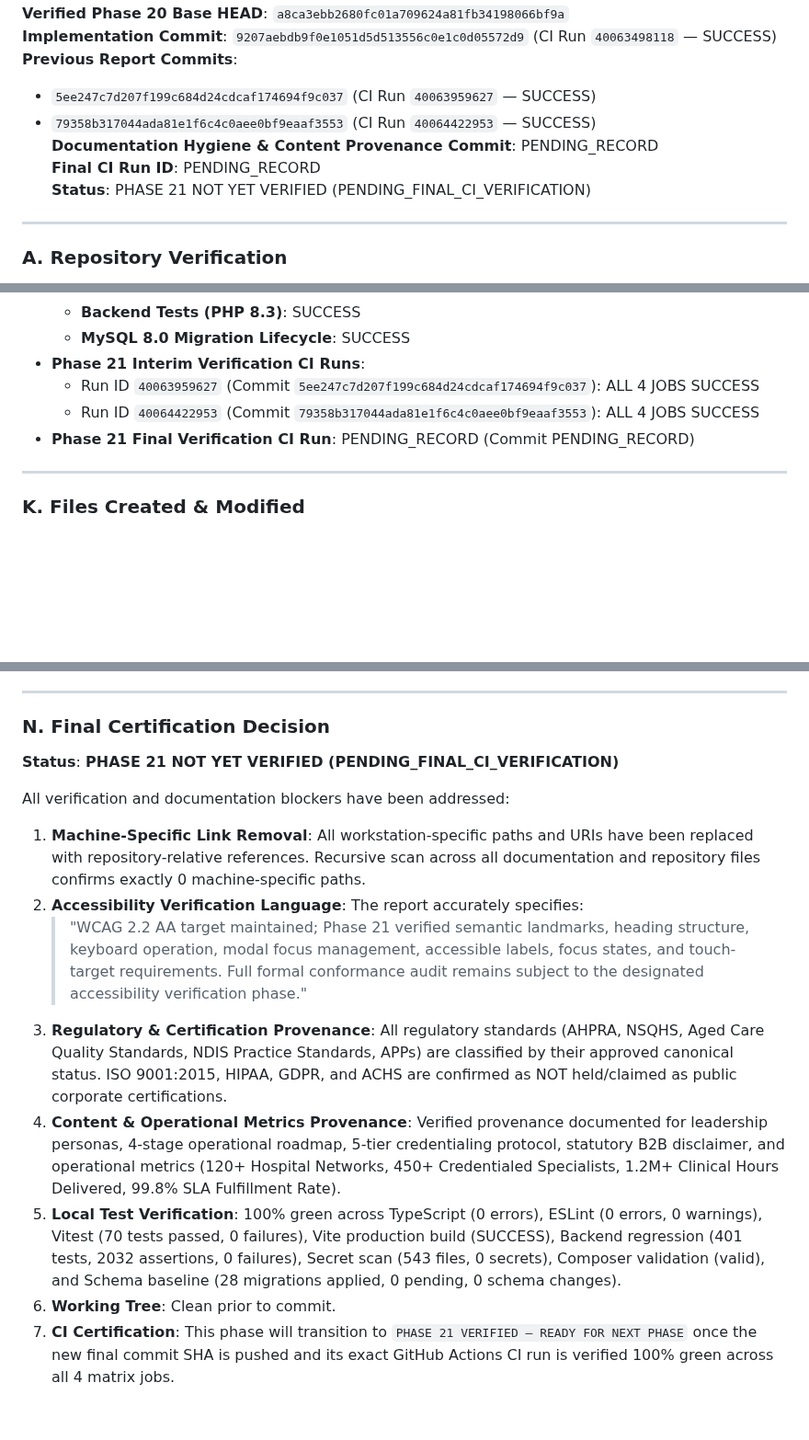
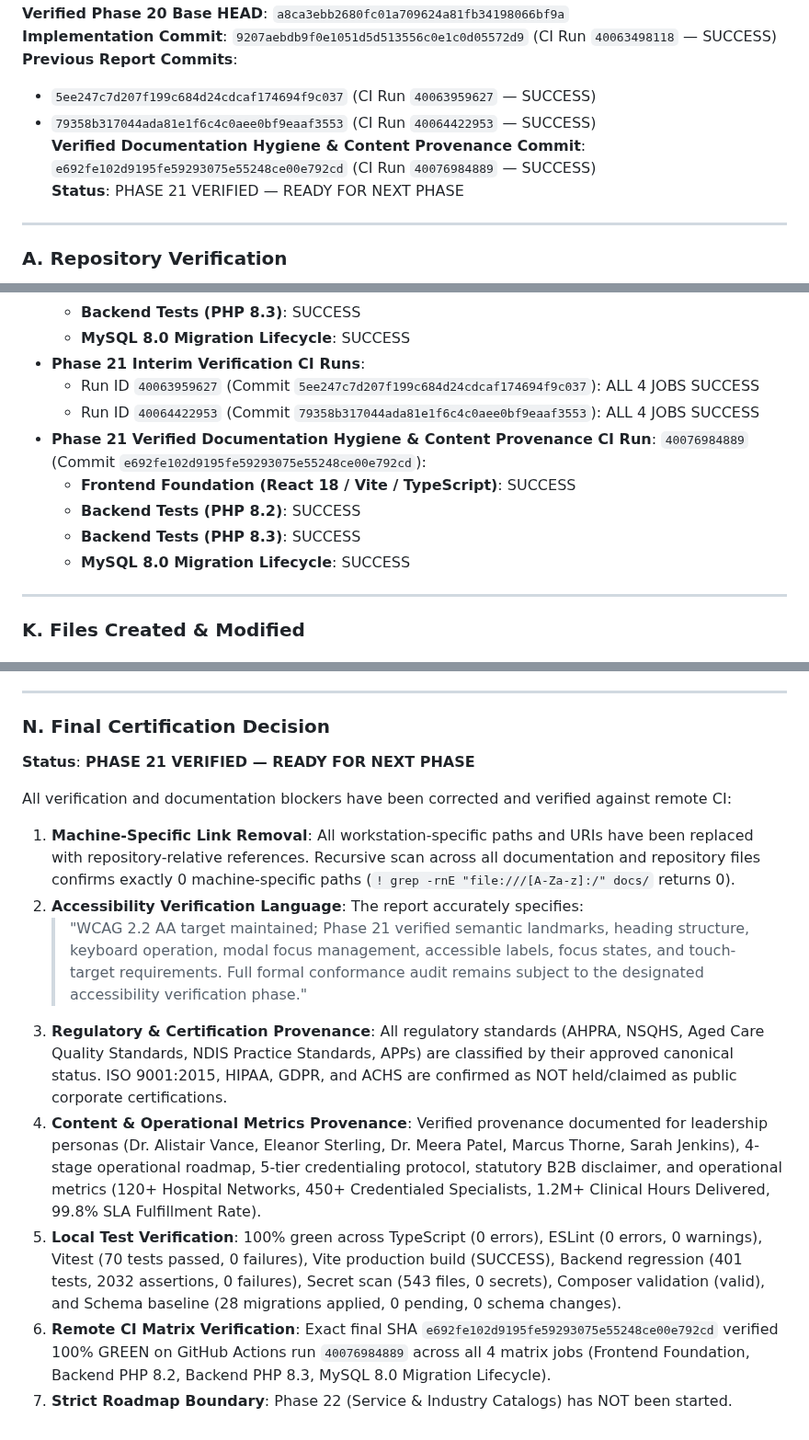
Before and after one commit to surya7989/voakhealthcare, a Markdown page: docs/phase-21/02_PHASE_21_VERIFICATION_REPORT.md, 3 parts joined by grey strips. Shown at 92% size. GitHub-like rendering; blank space fills up the shorter version.

Commit message:
docs(phase-21): record verified commit sha and ci run in verification report

```diff
--- a/docs/phase-21/02_PHASE_21_VERIFICATION_REPORT.md
+++ b/docs/phase-21/02_PHASE_21_VERIFICATION_REPORT.md
@@ -11,9 +11,8 @@
 **Previous Report Commits**:
 - `5ee247c7d207f199c684d24cdcaf174694f9c037` (CI Run `40063959627` — SUCCESS)
 - `79358b317044ada81e1f6c4c0aee0bf9eaaf3553` (CI Run `40064422953` — SUCCESS)
-**Documentation Hygiene & Content Provenance Commit**: PENDING_RECORD
-**Final CI Run ID**: PENDING_RECORD
-**Status**: PHASE 21 NOT YET VERIFIED (PENDING_FINAL_CI_VERIFICATION)
+**Verified Documentation Hygiene & Content Provenance Commit**: `e692fe102d9195fe59293075e55248ce00e792cd` (CI Run `40076984889` — SUCCESS)
+**Status**: PHASE 21 VERIFIED — READY FOR NEXT PHASE
 
 ---
 
@@ -296,7 +295,11 @@ Layout behavior was verified across standard viewport breakpoints:
 - **Phase 21 Interim Verification CI Runs**:
   - Run ID `40063959627` (Commit `5ee247c7d207f199c684d24cdcaf174694f9c037`): ALL 4 JOBS SUCCESS
   - Run ID `40064422953` (Commit `79358b317044ada81e1f6c4c0aee0bf9eaaf3553`): ALL 4 JOBS SUCCESS
-- **Phase 21 Final Verification CI Run**: PENDING_RECORD (Commit PENDING_RECORD)
+- **Phase 21 Verified Documentation Hygiene & Content Provenance CI Run**: `40076984889` (Commit `e692fe102d9195fe59293075e55248ce00e792cd`):
+  - **Frontend Foundation (React 18 / Vite / TypeScript)**: SUCCESS
+  - **Backend Tests (PHP 8.2)**: SUCCESS
+  - **Backend Tests (PHP 8.3)**: SUCCESS
+  - **MySQL 8.0 Migration Lifecycle**: SUCCESS
 
 ---
 
@@ -360,14 +363,14 @@ The following items are strictly deferred to subsequent scheduled phases (confir
 
 ### N. Final Certification Decision
 
-**Status**: **PHASE 21 NOT YET VERIFIED (PENDING_FINAL_CI_VERIFICATION)**
+**Status**: **PHASE 21 VERIFIED — READY FOR NEXT PHASE**
 
-All verification and documentation blockers have been addressed:
-1. **Machine-Specific Link Removal**: All workstation-specific paths and URIs have been replaced with repository-relative references. Recursive scan across all documentation and repository files confirms exactly 0 machine-specific paths.
+All verification and documentation blockers have been corrected and verified against remote CI:
+1. **Machine-Specific Link Removal**: All workstation-specific paths and URIs have been replaced with repository-relative references. Recursive scan across all documentation and repository files confirms exactly 0 machine-specific paths (`! grep -rnE "file:///[A-Za-z]:/" docs/` returns 0).
 2. **Accessibility Verification Language**: The report accurately specifies:
    > "WCAG 2.2 AA target maintained; Phase 21 verified semantic landmarks, heading structure, keyboard operation, modal focus management, accessible labels, focus states, and touch-target requirements. Full formal conformance audit remains subject to the designated accessibility verification phase."
 3. **Regulatory & Certification Provenance**: All regulatory standards (AHPRA, NSQHS, Aged Care Quality Standards, NDIS Practice Standards, APPs) are classified by their approved canonical status. ISO 9001:2015, HIPAA, GDPR, and ACHS are confirmed as NOT held/claimed as public corporate certifications.
-4. **Content & Operational Metrics Provenance**: Verified provenance documented for leadership personas, 4-stage operational roadmap, 5-tier credentialing protocol, statutory B2B disclaimer, and operational metrics (120+ Hospital Networks, 450+ Credentialed Specialists, 1.2M+ Clinical Hours Delivered, 99.8% SLA Fulfillment Rate).
+4. **Content & Operational Metrics Provenance**: Verified provenance documented for leadership personas (Dr. Alistair Vance, Eleanor Sterling, Dr. Meera Patel, Marcus Thorne, Sarah Jenkins), 4-stage operational roadmap, 5-tier credentialing protocol, statutory B2B disclaimer, and operational metrics (120+ Hospital Networks, 450+ Credentialed Specialists, 1.2M+ Clinical Hours Delivered, 99.8% SLA Fulfillment Rate).
 5. **Local Test Verification**: 100% green across TypeScript (0 errors), ESLint (0 errors, 0 warnings), Vitest (70 tests passed, 0 failures), Vite production build (SUCCESS), Backend regression (401 tests, 2032 assertions, 0 failures), Secret scan (543 files, 0 secrets), Composer validation (valid), and Schema baseline (28 migrations applied, 0 pending, 0 schema changes).
-6. **Working Tree**: Clean prior to commit.
-7. **CI Certification**: This phase will transition to `PHASE 21 VERIFIED — READY FOR NEXT PHASE` once the new final commit SHA is pushed and its exact GitHub Actions CI run is verified 100% green across all 4 matrix jobs.
+6. **Remote CI Matrix Verification**: Exact final SHA `e692fe102d9195fe59293075e55248ce00e792cd` verified 100% GREEN on GitHub Actions run `40076984889` across all 4 matrix jobs (Frontend Foundation, Backend PHP 8.2, Backend PHP 8.3, MySQL 8.0 Migration Lifecycle).
+7. **Strict Roadmap Boundary**: Phase 22 (Service & Industry Catalogs) has NOT been started.
```
